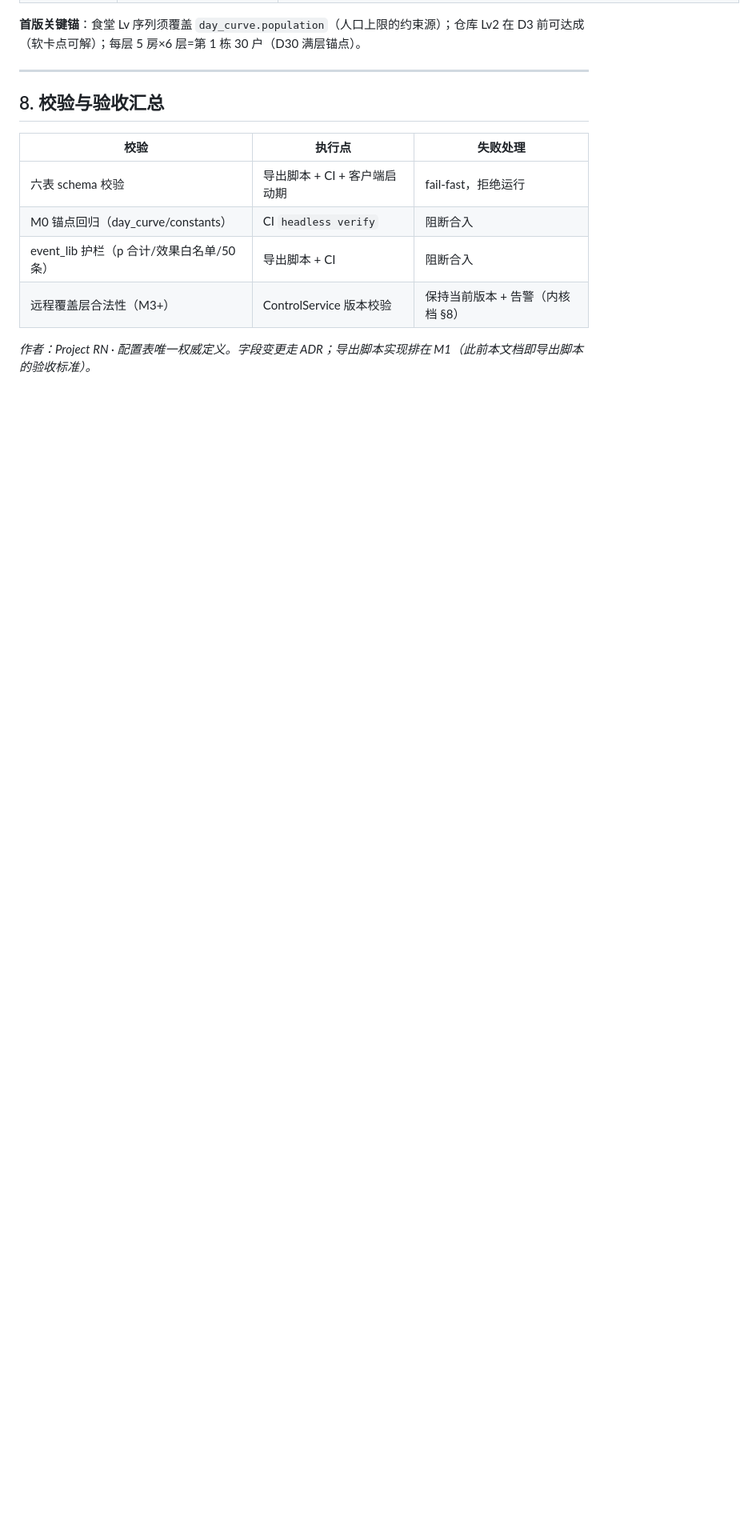
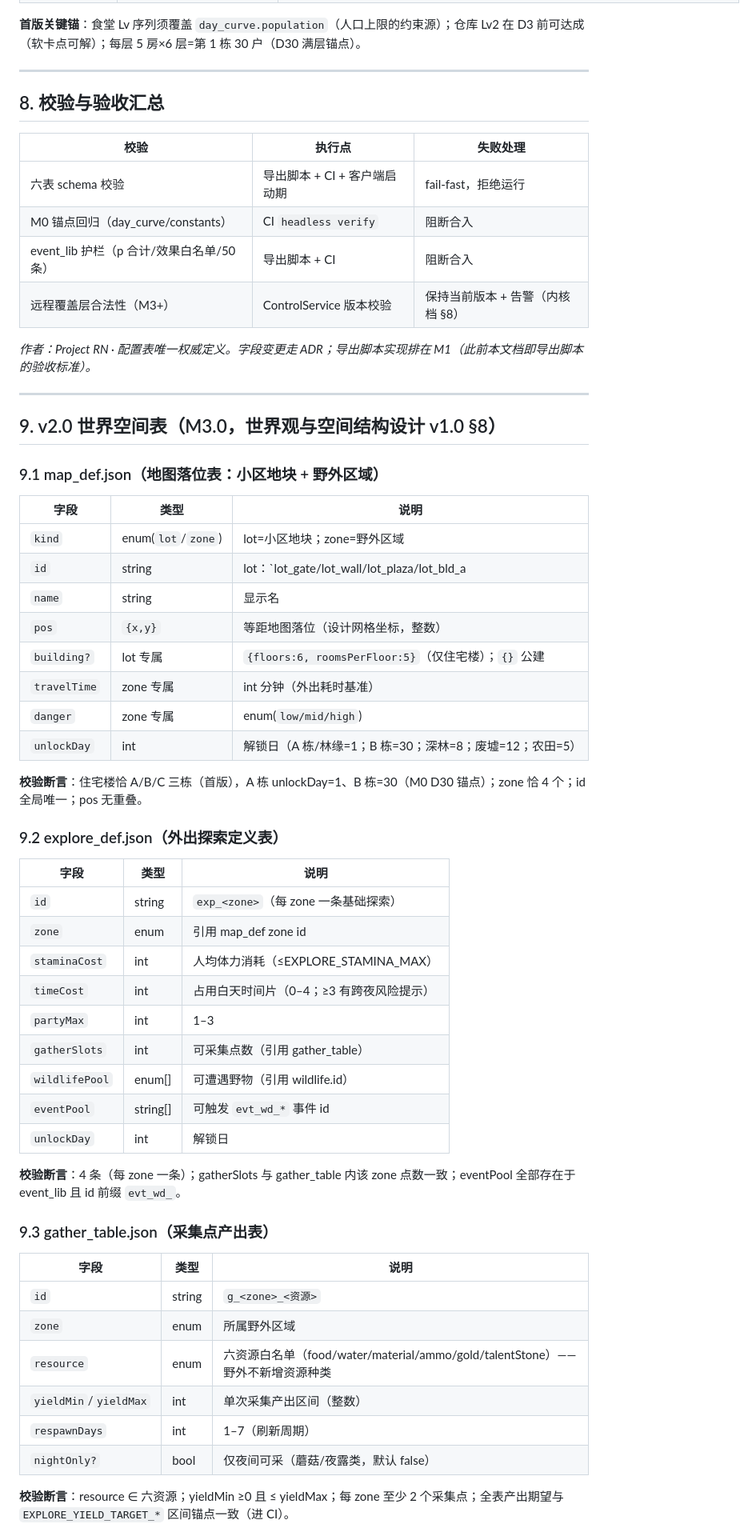
Before and after one commit to mr-woody/night-landlord, a Markdown page: docs/数据配置表结构设计.md, the part around one of its changes. Shown at 80% size. GitHub-like rendering; blank space fills up the shorter version.

Commit message:
docs(m3.0-F2): 数据配置表结构设计 v2.0——世界空间四表 schema（map_def/explore_def/gather_table/wildlife）+ EXPLORE_* 常量段 + 校验断言

```diff
--- a/docs/数据配置表结构设计.md
+++ b/docs/数据配置表结构设计.md
@@ -124,3 +124,52 @@ schema 沿用内核档 §5.4 定义，此处补字段约束与校验：
 | 远程覆盖层合法性（M3+） | ControlService 版本校验 | 保持当前版本 + 告警（内核档 §8） |
 
 *作者：Project RN · 配置表唯一权威定义。字段变更走 ADR；导出脚本实现排在 M1（此前本文档即导出脚本的验收标准）。*
+
+---
+
+## 9. v2.0 世界空间表（M3.0，世界观与空间结构设计 v1.0 §8）
+
+### 9.1 map_def.json（地图落位表：小区地块 + 野外区域）
+
+| 字段 | 类型 | 说明 |
+|---|---|---|
+| `kind` | enum(`lot`/`zone`) | lot=小区地块；zone=野外区域 |
+| `id` | string | lot：`lot_gate/lot_wall/lot_plaza/lot_bld_a|b|c/lot_<公建>`；zone：`zn_forest_edge/zn_deep_forest/zn_ruins/zn_farm` |
+| `name` | string | 显示名 |
+| `pos` | `{x,y}` | 等距地图落位（设计网格坐标，整数） |
+| `building?` | lot 专属 | `{floors:6, roomsPerFloor:5}`（仅住宅楼）；`{}` 公建 |
+| `travelTime` | zone 专属 | int 分钟（外出耗时基准） |
+| `danger` | zone 专属 | enum(`low/mid/high`) |
+| `unlockDay` | int | 解锁日（A 栋/林缘=1；B 栋=30；深林=8；废墟=12；农田=5） |
+
+**校验断言**：住宅楼恰 A/B/C 三栋（首版），A 栋 unlockDay=1、B 栋=30（M0 D30 锚点）；zone 恰 4 个；id 全局唯一；pos 无重叠。
+
+### 9.2 explore_def.json（外出探索定义表）
+
+| 字段 | 类型 | 说明 |
+|---|---|---|
+| `id` | string | `exp_<zone>`（每 zone 一条基础探索） |
+| `zone` | enum | 引用 map_def zone id |
+| `staminaCost` | int | 人均体力消耗（≤EXPLORE_STAMINA_MAX） |
+| `timeCost` | int | 占用白天时间片（0–4；≥3 有跨夜风险提示） |
+| `partyMax` | int | 1–3 |
+| `gatherSlots` | int | 可采集点数（引用 gather_table） |
+| `wildlifePool` | enum[] | 可遭遇野物（引用 wildlife.id） |
+| `eventPool` | string[] | 可触发 `evt_wd_*` 事件 id |
+| `unlockDay` | int | 解锁日 |
+
+**校验断言**：4 条（每 zone 一条）；gatherSlots 与 gather_table 内该 zone 点数一致；eventPool 全部存在于 event_lib 且 id 前缀 `evt_wd_`。
+
+### 9.3 gather_table.json（采集点产出表）
+
+| 字段 | 类型 | 说明 |
+|---|---|---|
+| `id` | string | `g_<zone>_<资源>` |
+| `zone` | enum | 所属野外区域 |
+| `resource` | enum | 六资源白名单（food/water/material/ammo/gold/talentStone）——野外不新增资源种类 |
+| `yieldMin`/`yieldMax` | int | 单次采集产出区间（整数） |
+| `respawnDays` | int | 1–7（刷新周期） |
+| `nightOnly?` | bool | 仅夜间可采（蘑菇/夜露类，默认 false） |
+
+**校验断言**：resource ∈ 六资源；yieldMin ≥0 且 ≤ yieldMax；每 zone 至少 2 个采集点；全表产出期望与 `EXPLORE_YIELD_TARGET_*` 区间锚点一致（进 CI）。
+
```
Also changed, not shown: other parts of docs/数据配置表结构设计.md (+28 -2 lines).
